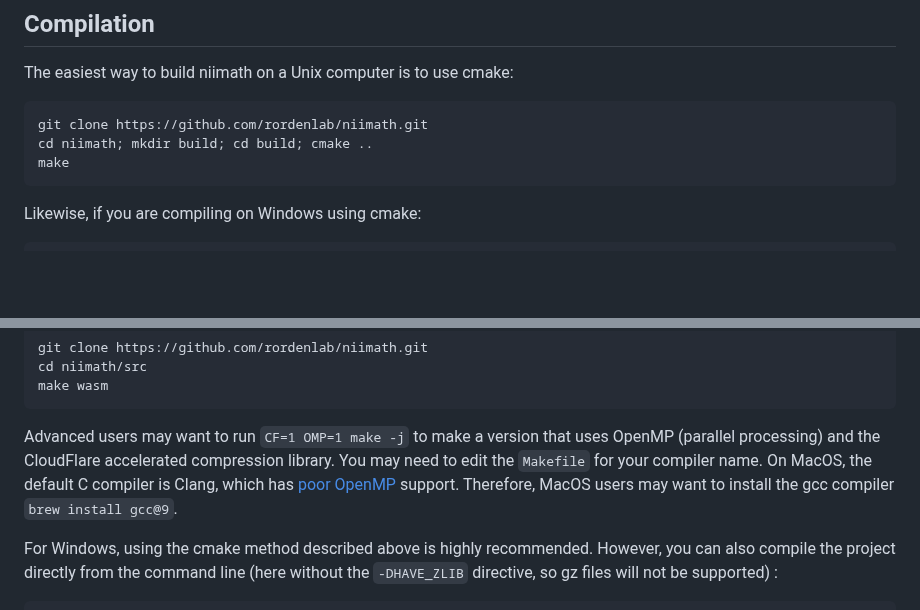
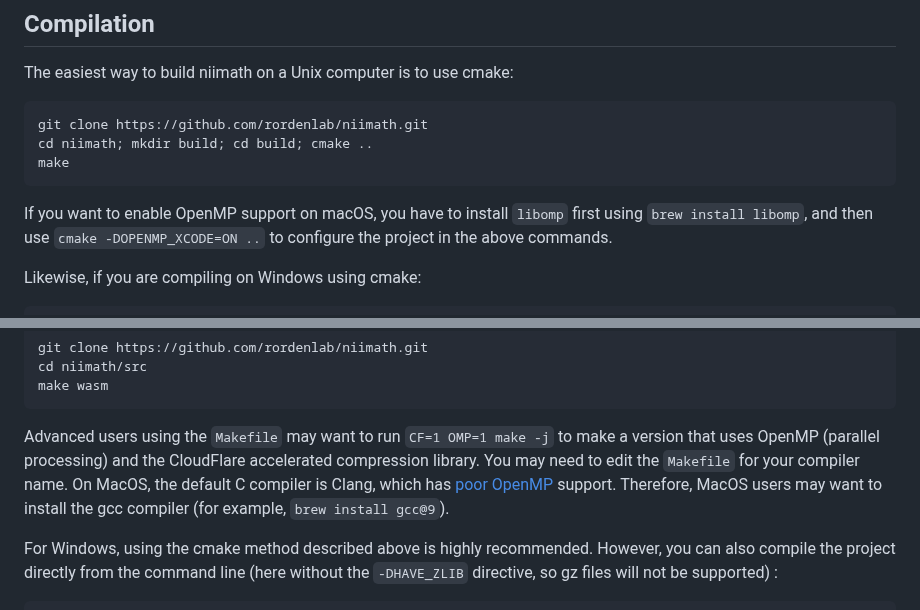
Before and after one commit to rordenlab/niimath, a Markdown page: README.md, 2 parts joined by grey strips. GitHub-like rendering; blank space fills up the shorter version.

Commit message:
Update README regarding OpenMP on macOS.

````diff
--- a/README.md
+++ b/README.md
@@ -38,6 +38,8 @@ cd niimath; mkdir build; cd build; cmake ..
 make
 ```
 
+If you want to enable OpenMP support on macOS, you have to install `libomp` first using `brew install libomp`, and then use `cmake -DOPENMP_XCODE=ON ..` to configure the project in the above commands.
+
 Likewise, if you are compiling on Windows using cmake:
 
 ```
@@ -61,7 +63,7 @@ cd niimath/src
 make wasm
 ```
 
-Advanced users may want to run `CF=1 OMP=1 make -j` to make a version that uses OpenMP (parallel processing) and the CloudFlare accelerated compression library. You may need to edit the `Makefile` for your compiler name. On MacOS, the default C compiler is Clang, which has [poor OpenMP](https://github.com/neurolabusc/simd) support. Therefore, MacOS users may want to install the gcc compiler `brew install gcc@9`.
+Advanced users using the `Makefile` may want to run `CF=1 OMP=1 make -j` to make a version that uses OpenMP (parallel processing) and the CloudFlare accelerated compression library. You may need to edit the `Makefile` for your compiler name. On MacOS, the default C compiler is Clang, which has [poor OpenMP](https://github.com/neurolabusc/simd) support. Therefore, MacOS users may want to install the gcc compiler (for example, `brew install gcc@9`).
 
 For Windows, using the cmake method described above is highly recommended. However, you can also compile the project directly from the command line (here without the `-DHAVE_ZLIB` directive, so gz files will not be supported) :
 
````
